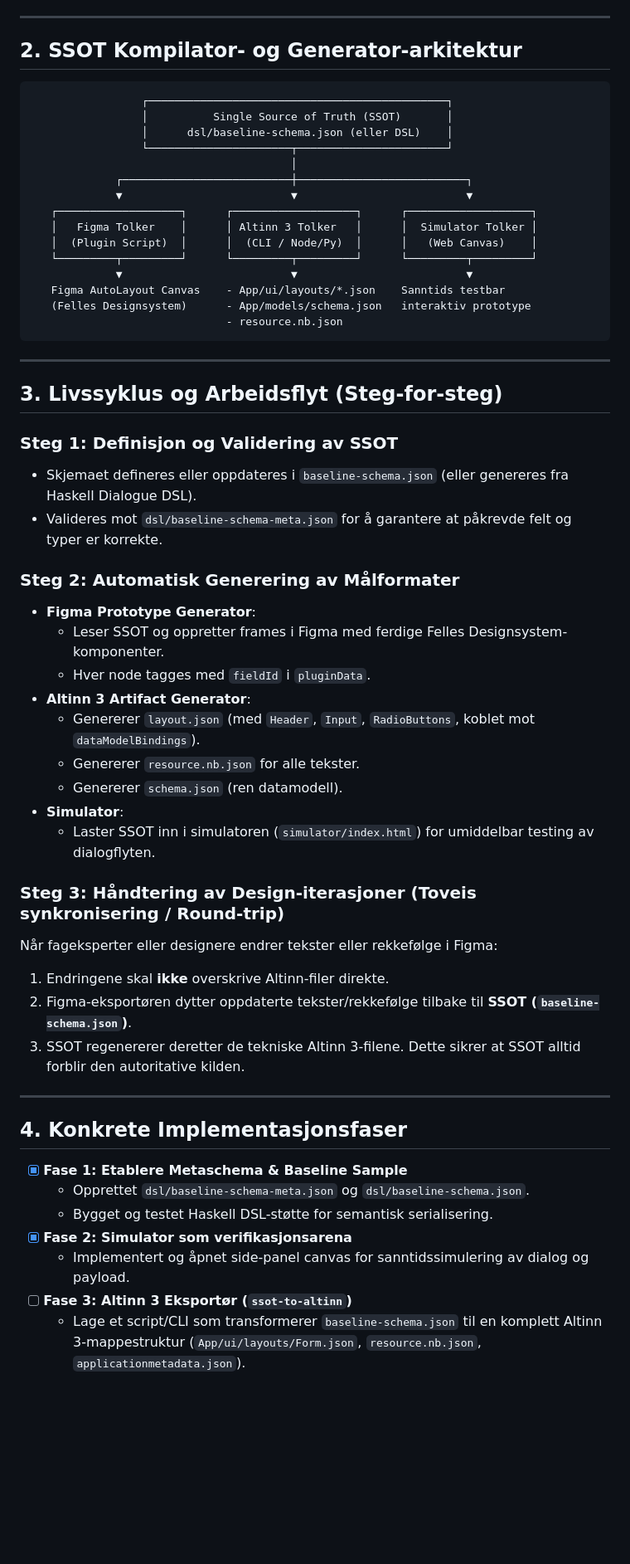
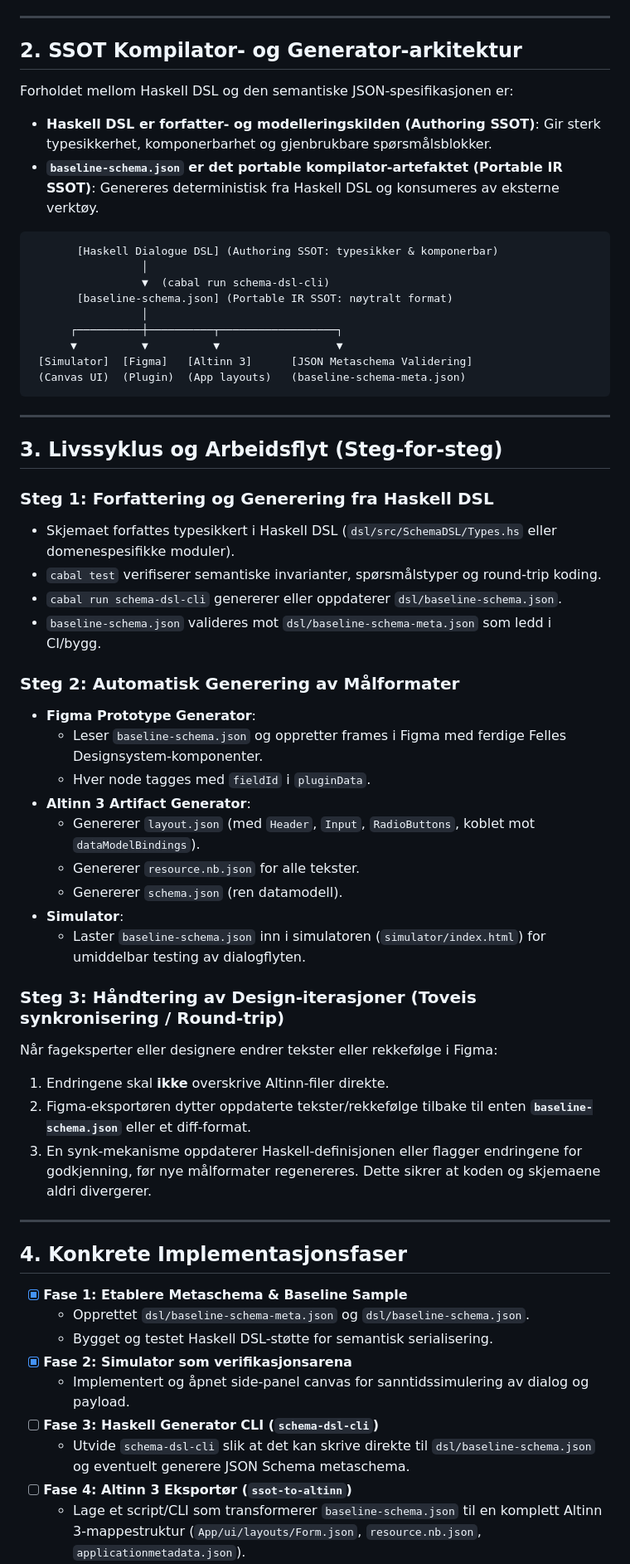
Before and after one commit to jcbssb/hack4ssb2026, a Markdown page: plans/ssot-schema-workflow.md, the part around one of its changes. Shown at 83% size. Rendered like a GitHub page; blank space fills up the shorter version.

````diff
--- a/plans/ssot-schema-workflow.md
+++ b/plans/ssot-schema-workflow.md
@@ -24,48 +24,48 @@ Vi definerer én maskinlesbar og versjonskontrollert fil (`baseline-schema.json`
 
 ## 2. SSOT Kompilator- og Generator-arkitektur
 
+Forholdet mellom Haskell DSL og den semantiske JSON-spesifikasjonen er:
+- **Haskell DSL er forfatter- og modelleringskilden (Authoring SSOT)**: Gir sterk typesikkerhet, komponerbarhet og gjenbrukbare spørsmålsblokker.
+- **`baseline-schema.json` er det portable kompilator-artefaktet (Portable IR SSOT)**: Genereres deterministisk fra Haskell DSL og konsumeres av eksterne verktøy.
+
 ```
-                 ┌──────────────────────────────────────────────┐
-                 │          Single Source of Truth (SSOT)       │
-                 │      dsl/baseline-schema.json (eller DSL)    │
-                 └──────────────────────┬───────────────────────┘
-                                        │
-             ┌──────────────────────────┼──────────────────────────┐
-             ▼                          ▼                          ▼
-   ┌───────────────────┐      ┌───────────────────┐      ┌───────────────────┐
-   │   Figma Tolker    │      │ Altinn 3 Tolker   │      │  Simulator Tolker │
-   │  (Plugin Script)  │      │  (CLI / Node/Py)  │      │   (Web Canvas)    │
-   └─────────┬─────────┘      └─────────┬─────────┘      └─────────┬─────────┘
-             ▼                          ▼                          ▼
-   Figma AutoLayout Canvas    - App/ui/layouts/*.json    Sanntids testbar
-   (Felles Designsystem)      - App/models/schema.json   interaktiv prototype
-                              - resource.nb.json
+       [Haskell Dialogue DSL] (Authoring SSOT: typesikker & komponerbar)
+                 │
+                 ▼  (cabal run schema-dsl-cli)
+       [baseline-schema.json] (Portable IR SSOT: nøytralt format)
+                 │
+      ┌──────────┼──────────┬──────────────────┐
+      ▼          ▼          ▼                  ▼
+ [Simulator]  [Figma]   [Altinn 3]      [JSON Metaschema Validering]
+ (Canvas UI)  (Plugin)  (App layouts)   (baseline-schema-meta.json)
 ```
 
 ---
 
 ## 3. Livssyklus og Arbeidsflyt (Steg-for-steg)
 
-### Steg 1: Definisjon og Validering av SSOT
-- Skjemaet defineres eller oppdateres i `baseline-schema.json` (eller genereres fra Haskell Dialogue DSL).
-- Valideres mot `dsl/baseline-schema-meta.json` for å garantere at påkrevde felt og typer er korrekte.
+### Steg 1: Forfattering og Generering fra Haskell DSL
+- Skjemaet forfattes typesikkert i Haskell DSL (`dsl/src/SchemaDSL/Types.hs` eller domenespesifikke moduler).
+- `cabal test` verifiserer semantiske invarianter, spørsmålstyper og round-trip koding.
+- `cabal run schema-dsl-cli` genererer eller oppdaterer `dsl/baseline-schema.json`.
+- `baseline-schema.json` valideres mot `dsl/baseline-schema-meta.json` som ledd i CI/bygg.
 
 ### Steg 2: Automatisk Generering av Målformater
 - **Figma Prototype Generator**:
-  - Leser SSOT og oppretter frames i Figma med ferdige Felles Designsystem-komponenter.
+  - Leser `baseline-schema.json` og oppretter frames i Figma med ferdige Felles Designsystem-komponenter.
   - Hver node tagges med `fieldId` i `pluginData`.
 - **Altinn 3 Artifact Generator**:
   - Genererer `layout.json` (med `Header`, `Input`, `RadioButtons`, koblet mot `dataModelBindings`).
   - Genererer `resource.nb.json` for alle tekster.
   - Genererer `schema.json` (ren datamodell).
 - **Simulator**:
-  - Laster SSOT inn i simulatoren (`simulator/index.html`) for umiddelbar testing av dialogflyten.
+  - Laster `baseline-schema.json` inn i simulatoren (`simulator/index.html`) for umiddelbar testing av dialogflyten.
 
 ### Steg 3: Håndtering av Design-iterasjoner (Toveis synkronisering / Round-trip)
 Når fageksperter eller designere endrer tekster eller rekkefølge i Figma:
 1. Endringene skal **ikke** overskrive Altinn-filer direkte.
-2. Figma-eksportøren dytter oppdaterte tekster/rekkefølge tilbake til **SSOT (`baseline-schema.json`)**.
-3. SSOT regenererer deretter de tekniske Altinn 3-filene. Dette sikrer at SSOT alltid forblir den autoritative kilden.
+2. Figma-eksportøren dytter oppdaterte tekster/rekkefølge tilbake til enten **`baseline-schema.json`** eller et diff-format.
+3. En synk-mekanisme oppdaterer Haskell-definisjonen eller flagger endringene for godkjenning, før nye målformater regenereres. Dette sikrer at koden og skjemaene aldri divergerer.
 
 ---
 
@@ -76,5 +76,7 @@ Når fageksperter eller designere endrer tekster eller rekkefølge i Figma:
   - Bygget og testet Haskell DSL-støtte for semantisk serialisering.
 - [x] **Fase 2: Simulator som verifikasjonsarena**
   - Implementert og åpnet side-panel canvas for sanntidssimulering av dialog og payload.
-- [ ] **Fase 3: Altinn 3 Eksportør (`ssot-to-altinn`)**
+- [ ] **Fase 3: Haskell Generator CLI (`schema-dsl-cli`)**
+  - Utvide `schema-dsl-cli` slik at det kan skrive direkte til `dsl/baseline-schema.json` og eventuelt generere JSON Schema metaschema.
+- [ ] **Fase 4: Altinn 3 Eksportør (`ssot-to-altinn`)**
   - Lage et script/CLI som transformerer `baseline-schema.json` til en komplett Altinn 3-mappestruktur (`App/ui/layouts/Form.json`, `resource.nb.json`, `applicationmetadata.json`).
````
Also changed, not shown: other parts of plans/ssot-schema-workflow.md (+1 -1 lines), plans/dialogue-schema-dsl-haskell.md (+3 -3 lines).
